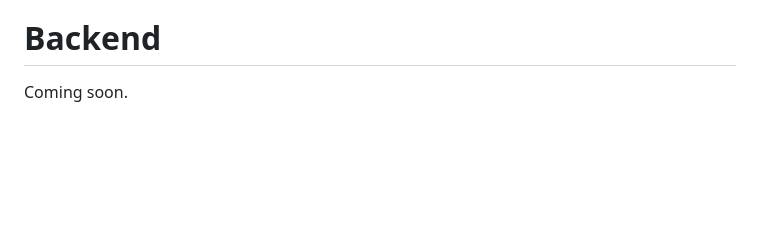
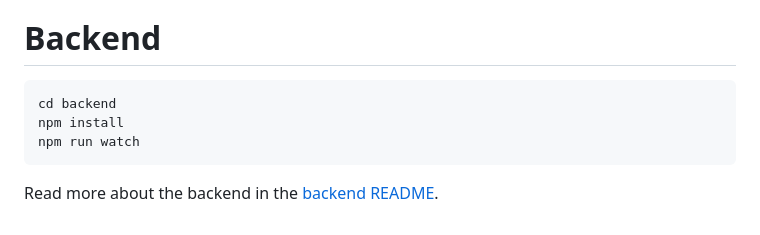
Before and after one commit to atharvakale343/CourseView, a Markdown page: README.md, the part around the change. GitHub-like rendering; blank space fills up the shorter version.

````diff
--- a/README.md
+++ b/README.md
@@ -39,4 +39,10 @@ Read more about the frontend in the [frontend README](frontend/README.md).
 
 # Backend
 
-Coming soon.
+```bash
+cd backend
+npm install
+npm run watch
+```
+
+Read more about the backend in the [backend README](backend/README.md).
````
Also changed, not shown: backend/README.md (+50 -46 lines), backend/docs/backend.png (added), 10 other files.
